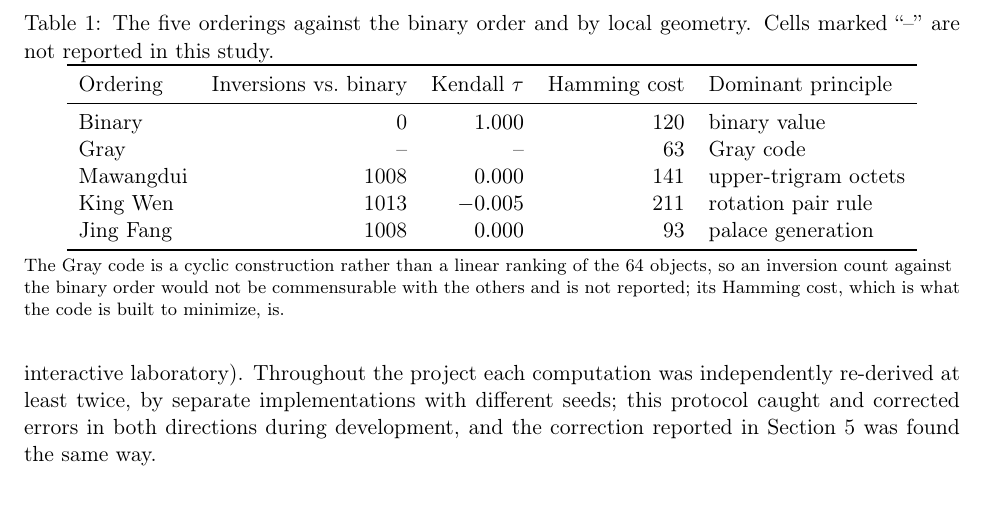
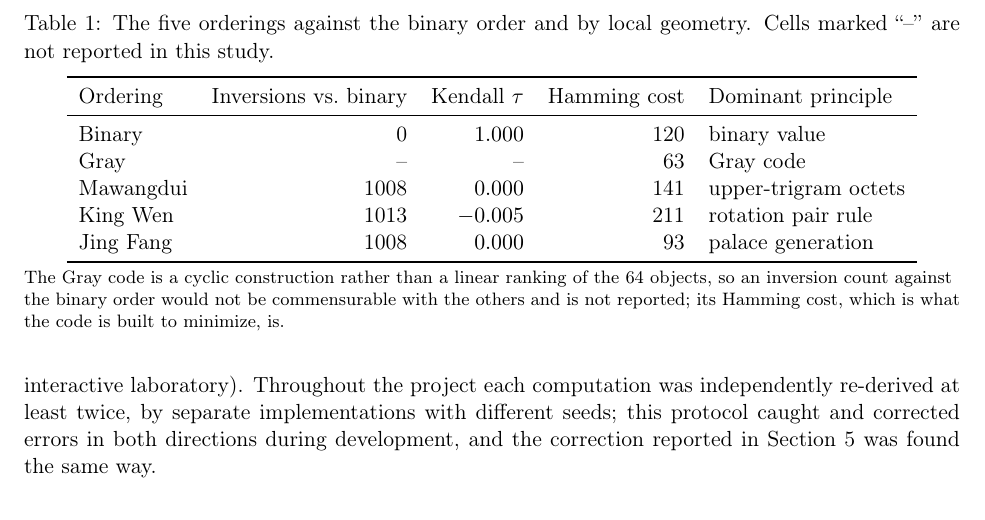
Before and after one commit to theoriginaliching/kingwen-orderings-replication, a LaTeX paper (paper.tex): part of page 4 of 14 before the commit and part of page 4 of 15 after it, cut so that both start at the same text. Compiled offline with pdfLaTeX.

Commit message:
micro: aire bajo los captions de tabla (belowcaptionskip 6pt)
Una linea de preambulo separa la ultima linea del caption de la regla superior en
las seis tablas. El PDF pasa a 15 paginas.

Co-Authored-By: Claude Opus 5 (1M context) <noreply@anthropic.com>

```diff
--- a/paper.tex
+++ b/paper.tex
@@ -16,6 +16,10 @@
 % Typographic tolerance: lets TeX stretch interword space slightly on the few lines
 % where a long formula or URL would otherwise overflow the measure. No text is altered.
 \emergencystretch=1.5em
+
+% Aire entre el caption y la regla superior del tabular: las seis tablas llevan el
+% caption encima, y el hueco por defecto de LaTeX para ese lado es 0pt.
+\setlength{\belowcaptionskip}{6pt}
 
 \title{Statistical Structure of the Historical Orderings of the I Ching Hexagrams\\[0.35em]
   {\large Pair Rule, Family Gradient, and the Limits of Demonstrability}}
```
Also changed, not shown: paper.pdf.
